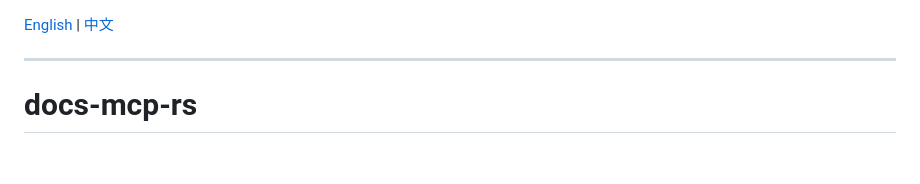
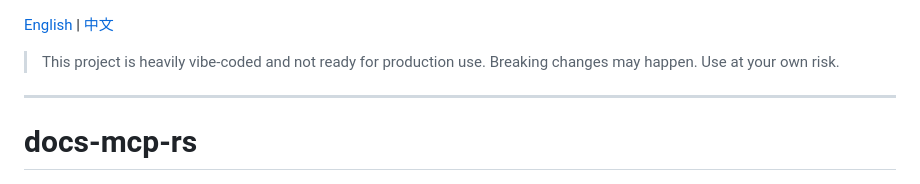
Before and after one commit to Eslzzyl/docs-mcp-rs, a Markdown page: README.md, the part around the change. Rendered like a GitHub page; blank space fills up the shorter version.

```diff
--- a/README.md
+++ b/README.md
@@ -1,4 +1,6 @@
 [English](./README.md) | [中文](./README.zh.md)
+
+> This project is heavily vibe-coded and not ready for production use. Breaking changes may happen. Use at your own risk.
 
 ---
 
```
Also changed, not shown: README.zh.md (+2 -0 lines).
